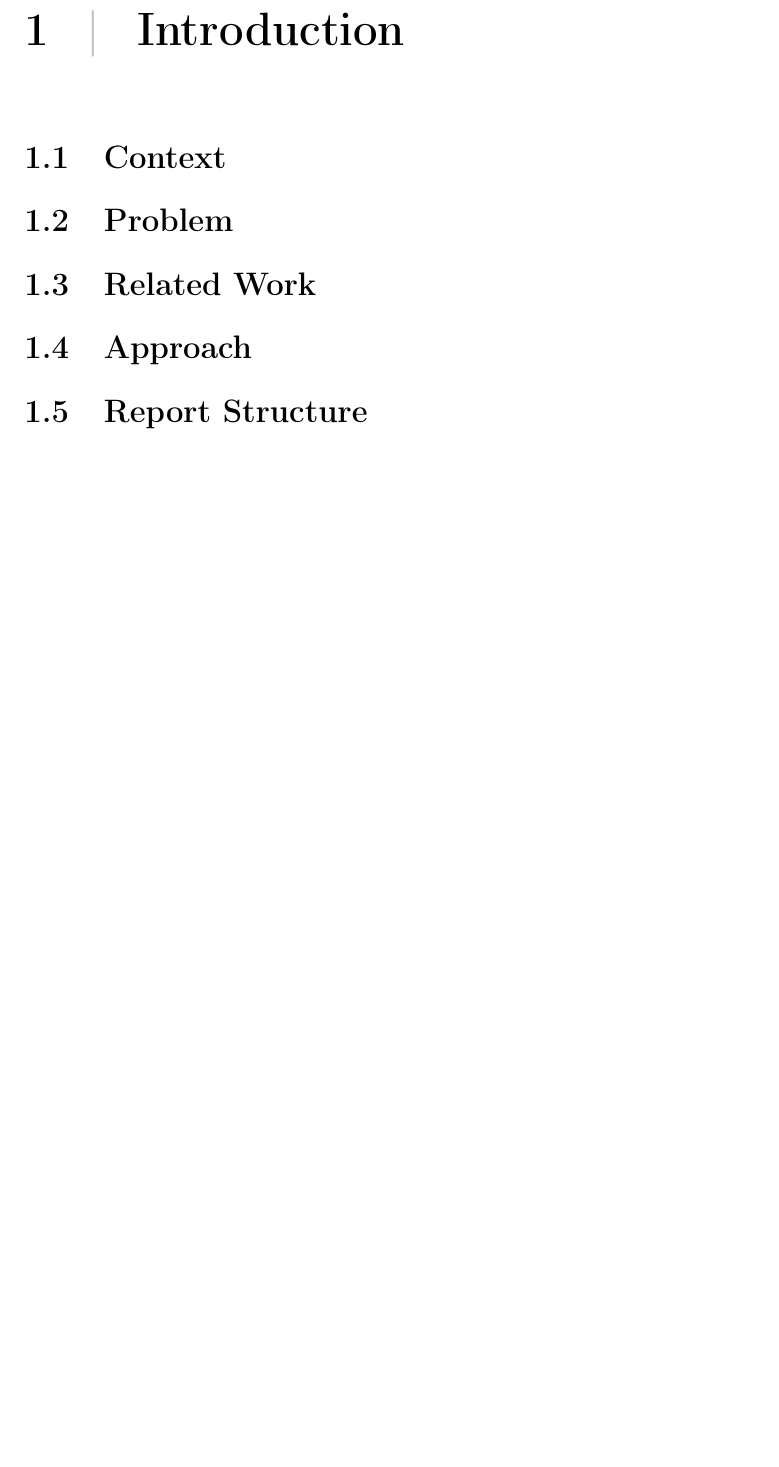
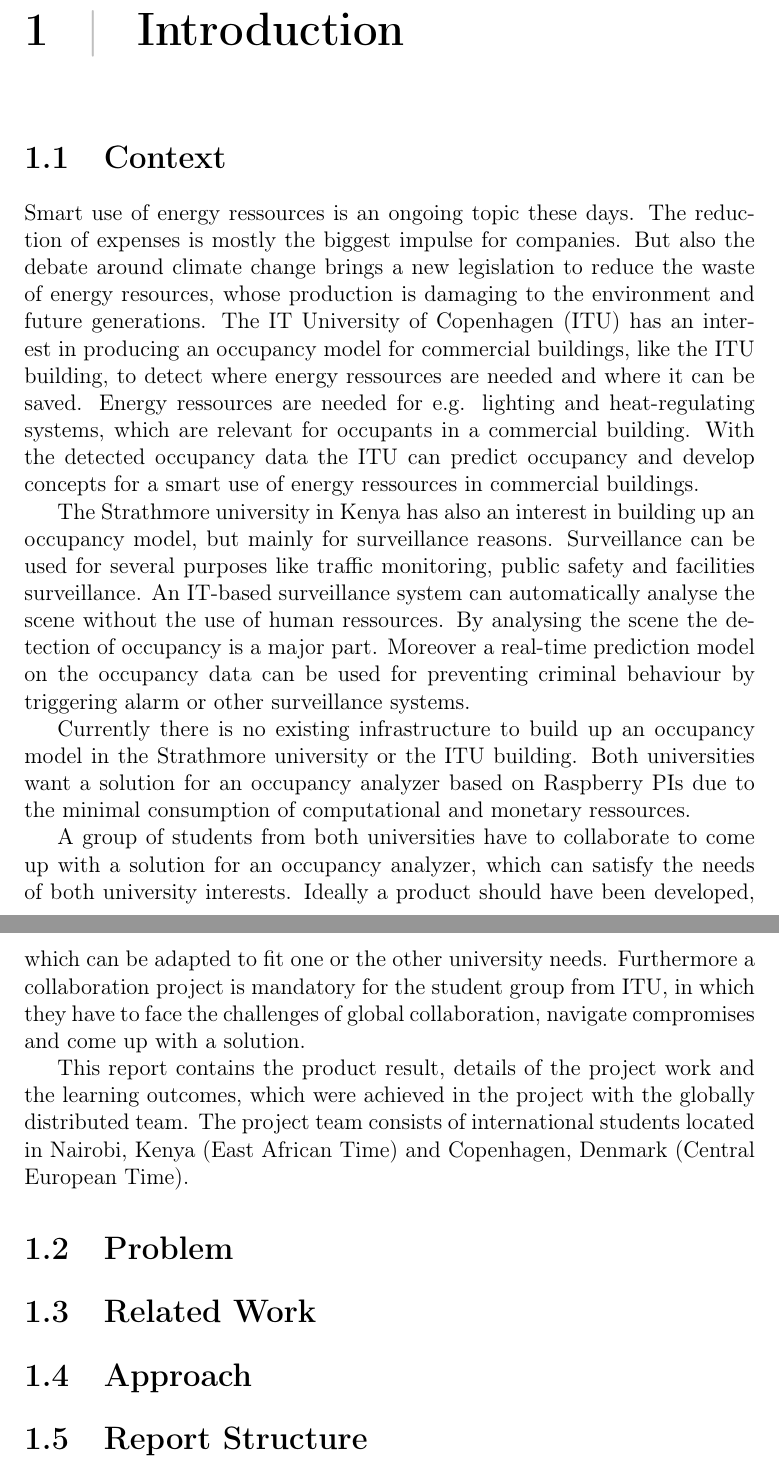
Before and after one commit to traysa/GSD_Report, a LaTeX document (Report/Occupancy Analyzer Report.tex, which reads Report/chapters/introduction.tex): part of page 4 of 12 before the commit and two parts of pages 4 and 5 of 13 after it, the two joined at a grey line, cut so that both start at the same text, the shorter picture padded with empty space. Compiled offline with pdfLaTeX.

Commit message:
Draft for Context-part in the introduction

```diff
--- a/Report/chapters/introduction.tex
+++ b/Report/chapters/introduction.tex
@@ -6,6 +6,16 @@
 %Course setup
 %Aim for 1 page.
 
+Smart use of energy ressources is an ongoing topic these days. The reduction of expenses is mostly the biggest impulse for companies. But also the debate around climate change brings a new legislation to reduce the waste of energy resources, whose production is damaging to the environment and future generations. The IT University of Copenhagen (ITU) has an interest in producing an occupancy model for commercial buildings, like the ITU building, to detect where energy ressources are needed and where it can be saved. Energy ressources are needed for e.g. lighting and heat-regulating systems, which are relevant for occupants in a commercial building. With the detected occupancy data the ITU can predict occupancy and develop concepts for a smart use of energy ressources in commercial buildings.
+
+The Strathmore university in Kenya has also an interest in building up an occupancy model, but mainly for surveillance reasons. Surveillance can be used for several purposes like traffic monitoring, public safety and facilities surveillance. An IT-based surveillance system can automatically analyse the scene without the use of human ressources. By analysing the scene the detection of occupancy is a major part. Moreover a real-time prediction model on the occupancy data can be used for preventing criminal behaviour by triggering alarm or other surveillance systems.
+
+Currently there is no existing infrastructure to build up an occupancy model in the Strathmore university or the ITU building. Both universities want a solution for an occupancy analyzer based on Raspberry PIs due to the minimal consumption of computational and monetary ressources.
+
+A group of students from both universities have to collaborate to come up with a solution for an occupancy analyzer, which can satisfy the needs of both university interests. Ideally a product should have been developed, which can be adapted to fit one or the other university needs.
+Furthermore a collaboration project is mandatory for the student group from ITU, in which they have to face the challenges of global collaboration, navigate compromises and come up with a solution.
+
+This report contains the product result, details of the project work and the learning outcomes, which were achieved in the project with the globally distributed team. The project team consists of international students located in Nairobi, Kenya (East African Time) and Copenhagen, Denmark (Central European Time).
 
 
 \section{Problem}
```
